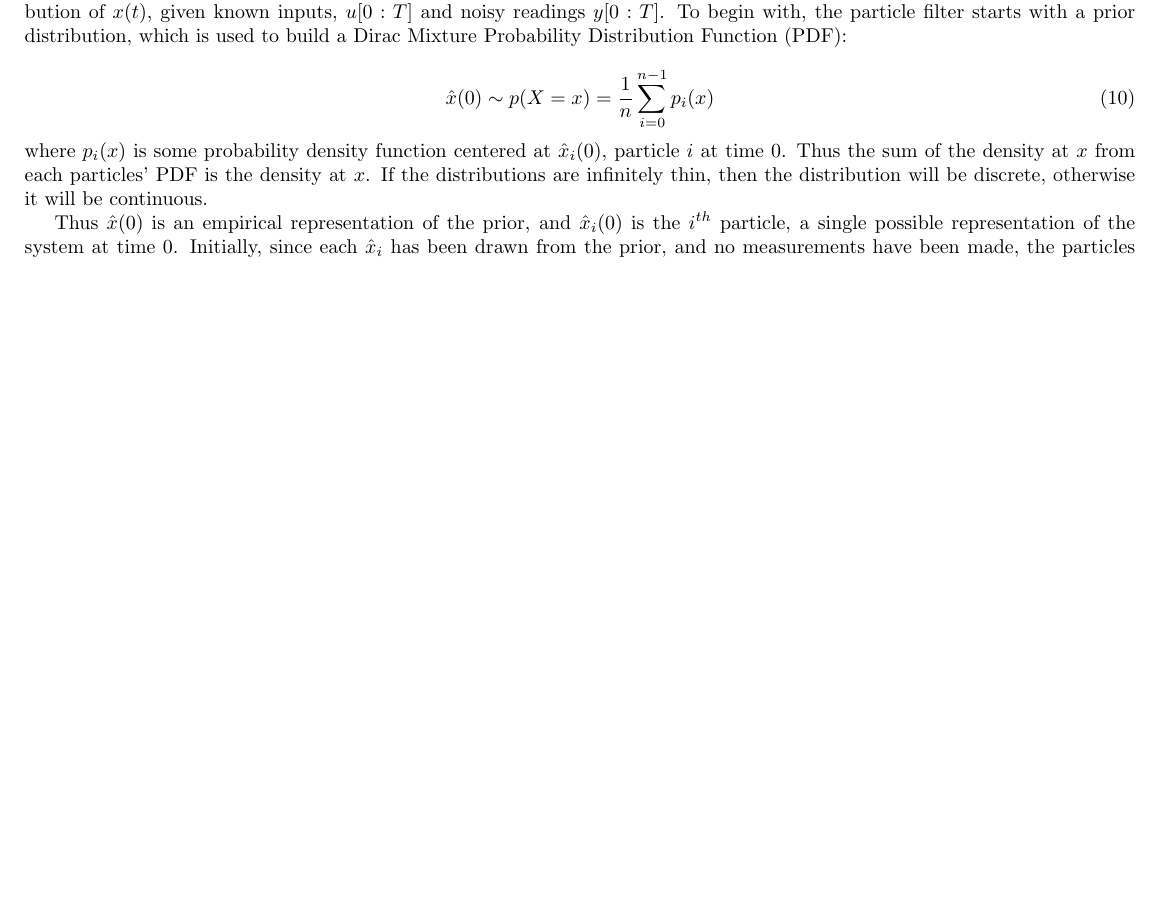
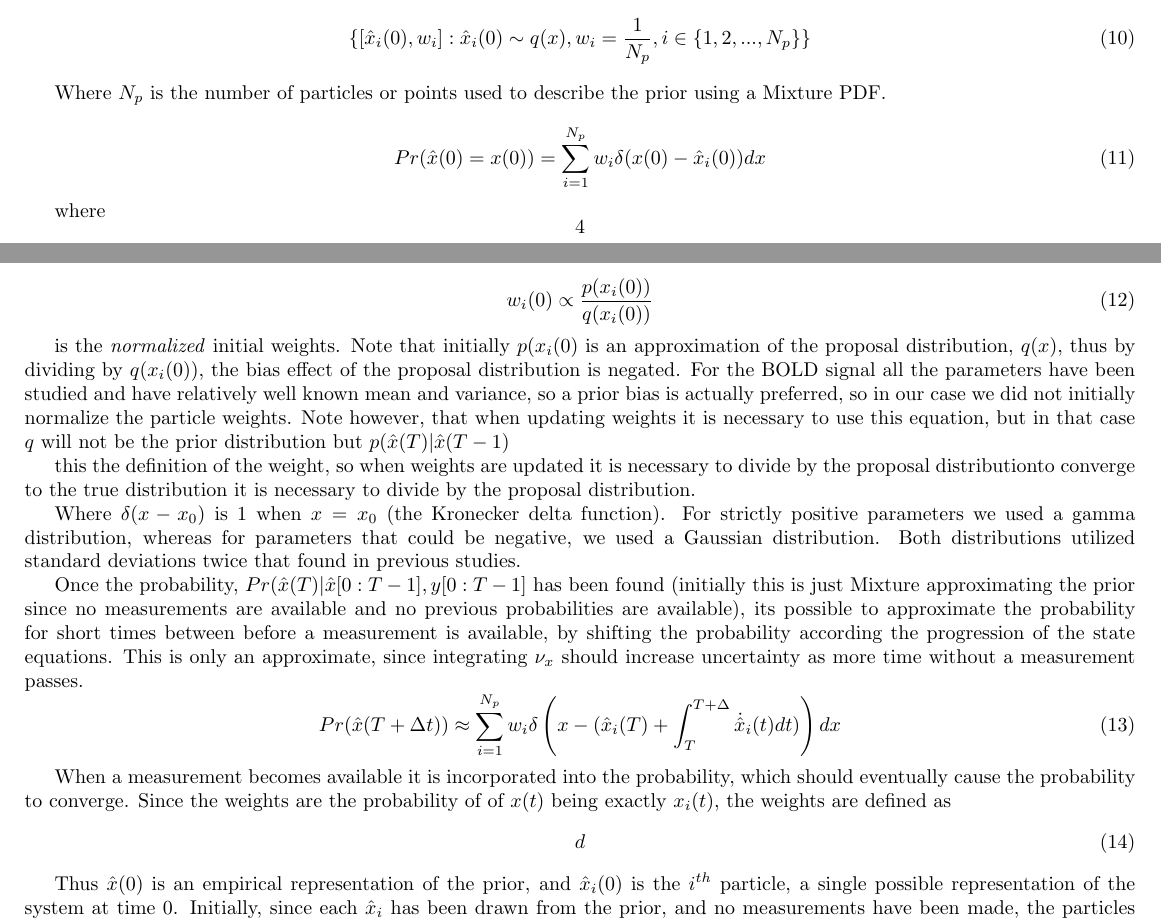
Before and after one commit to micahcc/BrainID, a LaTeX thesis (doc/thesis/thesis.tex): part of page 4 of 10 before the commit and two parts of pages 4 and 5 of 11 after it, the two joined at a grey line, cut at the place of the change, the shorter picture padded with empty space. Compiled offline with pdfLaTeX.

Commit message:
more particle work.

```diff
--- a/doc/thesis/thesis.tex
+++ b/doc/thesis/thesis.tex
@@ -372,8 +373,3 @@ have biological and non-biological sources. MR can lead to both types of noise,
 as demonstrated in \cite{drift}. Meanwhile changes in metabolism, heart rate, or
 other biochemical intervention could all lead to either $\nu_x$ or $\nu_y$.
 
-The goal of the particle filter to evolve a probably distribution $\hat{x}(T)$,
-that asymptotically approaches the probability distribution of $x(t)$,
-given known inputs, $u[0:T]$ and noisy readings $y[0:T]$.
-To begin with, the particle filter starts with a prior distribution,
-which is used to build a Dirac Mixture Probability Distribution Function (PDF):
@@ -380,12 +385,56 @@ which is used to build a Dirac Mixture Probability Distribution Function (PDF):
+\{[\hat{x}_i(0),w_i] : \hat{x}_i(0) \sim q(x), w_i = \frac{1}{N_p}, i \in \{1, 2, ... , N_p\} \}
+\end{equation}
+
+Where $N_p$ is the number of particles or points used to describe the prior
+using a Mixture PDF.
 
 \begin{equation}
-\hat{x}(0) \sim p(X = x) = \frac{1}{n}\sum_{i = 0}^{n-1}p_i(x)
+Pr(\hat{x}(0) = x(0)) = \sum_{i=1}^{N_p} w_i\delta(x(0) - \hat{x}_i(0) ) dx
 \end{equation}
-where $p_i(x)$ is some probability density function centered at $\hat{x}_i(0)$, particle
-$i$ at time $0$. Thus the sum of the density at $x$ from each particles' PDF is the density
-at $x$. If
-the distributions are infinitely thin, then the distribution will be discrete, otherwise
-it will be continuous.
+
+where
+
+\begin{equation}
+w_i(0) \propto \frac{p(x_i(0))}{q(x_i(0))}
+\end{equation}
+
+is the \emph{normalized} initial weights. Note that initially $p(x_i(0)$ is
+an approximation of the proposal distribution, $q(x)$, thus by dividing
+by $q(x_i(0))$, the bias effect of the proposal distribution is negated.
+For the BOLD signal all the parameters have been studied and have relatively well
+known mean and variance, so a prior bias is actually preferred, so in our
+case we did not initially normalize the particle weights. Note however, that
+when updating weights it is necessary to use this equation, but in that case
+$q$ will not be the prior distribution but $p(\hat{x}(T) | \hat{x}(T-1)$
+
+this the definition of the weight, so when weights are updated it is necessary
+to divide by the proposal distributionto converge
+to the true distribution it is necessary to divide by the proposal distribution.
+
+Where $\delta(x-x_0)$ is 1 when $x = x_0$ (the Kronecker delta function).
+For strictly positive parameters we used a gamma distribution,
+whereas for parameters that could be negative, we used a Gaussian distribution. Both
+distributions utilized standard deviations twice that found in previous studies.
+
+Once the probability, $Pr(\hat{x}(T) | \hat{x}[0:T-1], y[0:T-1]$ has been found
+(initially this is just Mixture approximating the prior since no measurements are
+available and no previous probabilities are available), its possible to approximate
+the probability for short times between before a measurement is available, by shifting
+the probability according the progression of the state equations. This is only
+an approximate, since integrating $\nu_x$ should increase uncertainty as more
+time without a measurement passes.
+\begin{equation}
+Pr(\hat{x}(T+\Delta t)) \approx
+\sum_{i=1}^{N_p} w_i\delta\left(x - (\hat{x}_i(T) + \int_T^{T+\Delta} \dot{\hat{x}}_i(t) dt) \right) dx
+\end{equation}
+
+When a measurement becomes available it is incorporated into the probability,
+which should eventually cause the probability to converge.
+Since the weights are the probability of of $x(t)$ being exactly $x_i(t)$,
+the weights are defined as
+\begin{equation}
+  d
+\end{equation}
 
 Thus $\hat{x}(0)$ is an empirical representation of the prior, and $\hat{x}_i(0)$
 is the $i^{th}$ particle, a single possible representation of the system at time 0.
```
Also changed, not shown: doc/thesis/thesis.tex (22 more changed lines).
